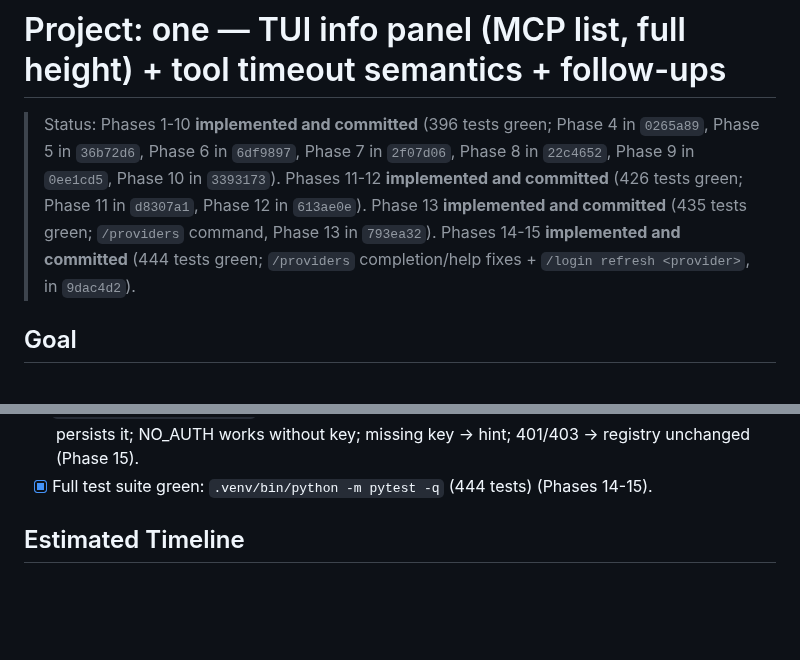
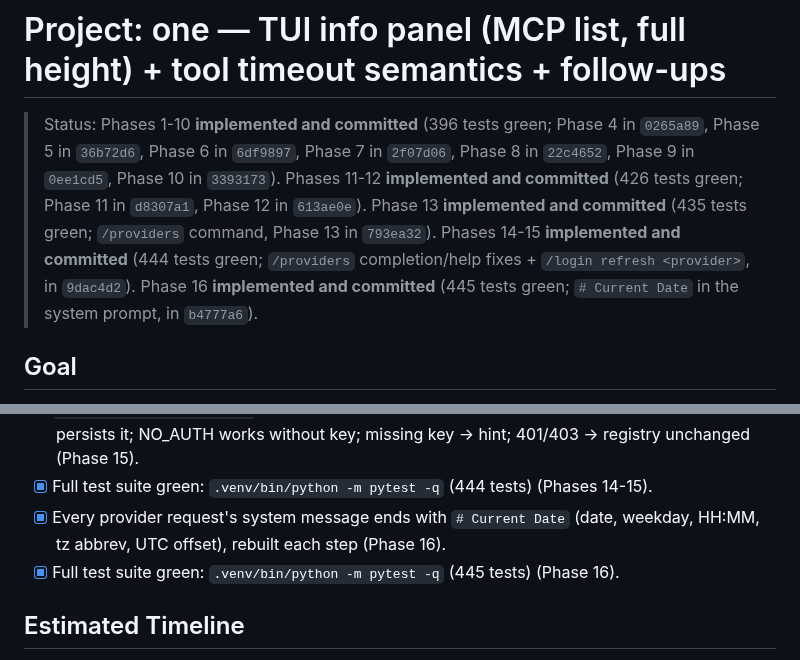
Before and after one commit to noxgle/one, a Markdown page: todo.md, 2 parts joined by grey strips. Drawn GitHub-style; blank space fills up the shorter version.

```diff
--- a/todo.md
+++ b/todo.md
@@ -1,6 +1,6 @@
 # Project: one — TUI info panel (MCP list, full height) + tool timeout semantics + follow-ups
 
-> Status: Phases 1-10 **implemented and committed** (396 tests green; Phase 4 in `0265a89`, Phase 5 in `36b72d6`, Phase 6 in `6df9897`, Phase 7 in `2f07d06`, Phase 8 in `22c4652`, Phase 9 in `0ee1cd5`, Phase 10 in `3393173`). Phases 11-12 **implemented and committed** (426 tests green; Phase 11 in `d8307a1`, Phase 12 in `613ae0e`). Phase 13 **implemented and committed** (435 tests green; `/providers` command, Phase 13 in `793ea32`). Phases 14-15 **implemented and committed** (444 tests green; `/providers` completion/help fixes + `/login refresh <provider>`, in `9dac4d2`).
+> Status: Phases 1-10 **implemented and committed** (396 tests green; Phase 4 in `0265a89`, Phase 5 in `36b72d6`, Phase 6 in `6df9897`, Phase 7 in `2f07d06`, Phase 8 in `22c4652`, Phase 9 in `0ee1cd5`, Phase 10 in `3393173`). Phases 11-12 **implemented and committed** (426 tests green; Phase 11 in `d8307a1`, Phase 12 in `613ae0e`). Phase 13 **implemented and committed** (435 tests green; `/providers` command, Phase 13 in `793ea32`). Phases 14-15 **implemented and committed** (444 tests green; `/providers` completion/help fixes + `/login refresh <provider>`, in `9dac4d2`). Phase 16 **implemented and committed** (445 tests green; `# Current Date` in the system prompt, in `b4777a6`).
 
 ## Goal
 
@@ -1059,6 +1096,8 @@ The model nests `path` INSIDE the edit dict instead of passing it top-level. The
 - [x] `/providers` is offered by TUI autocompletion (`_SLASH_COMMANDS`) and present in the keybinding help line (Phase 14).
 - [x] `/login refresh <provider>` re-fetches the live model list with the stored key, registers + persists it; NO_AUTH works without key; missing key → hint; 401/403 → registry unchanged (Phase 15).
 - [x] Full test suite green: `.venv/bin/python -m pytest -q` (444 tests) (Phases 14-15).
+- [x] Every provider request's system message ends with `# Current Date` (date, weekday, HH:MM, tz abbrev, UTC offset), rebuilt each step (Phase 16).
+- [x] Full test suite green: `.venv/bin/python -m pytest -q` (445 tests) (Phase 16).
 
 ## Estimated Timeline
 
```
Also changed, not shown: other parts of todo.md (+37 -0 lines).
